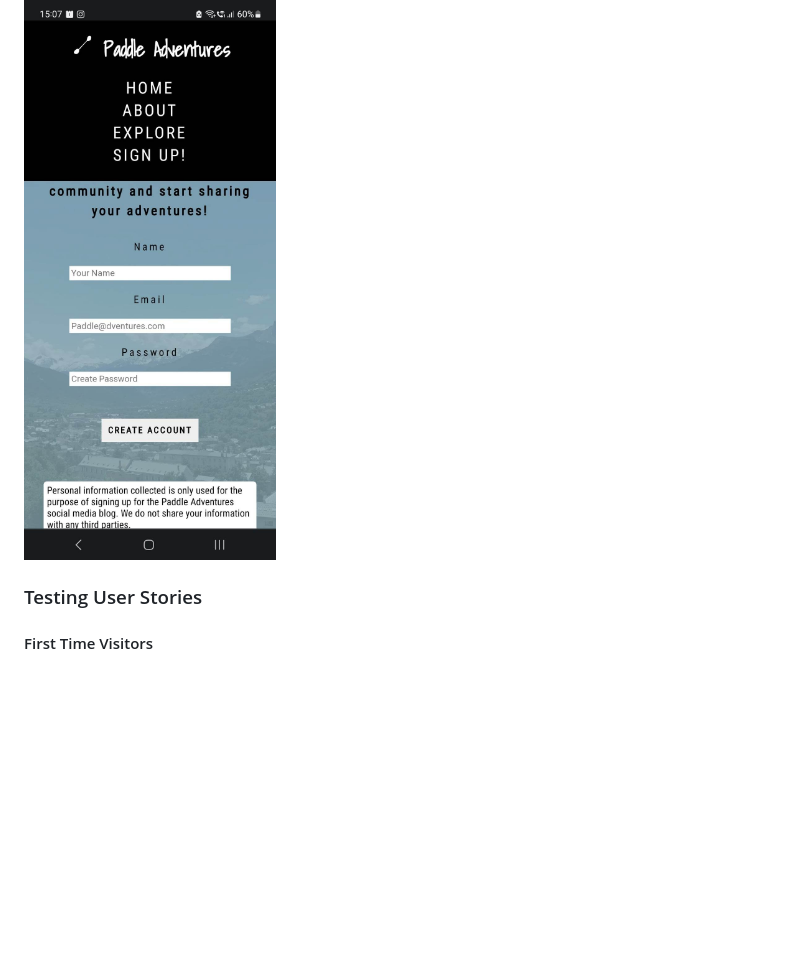
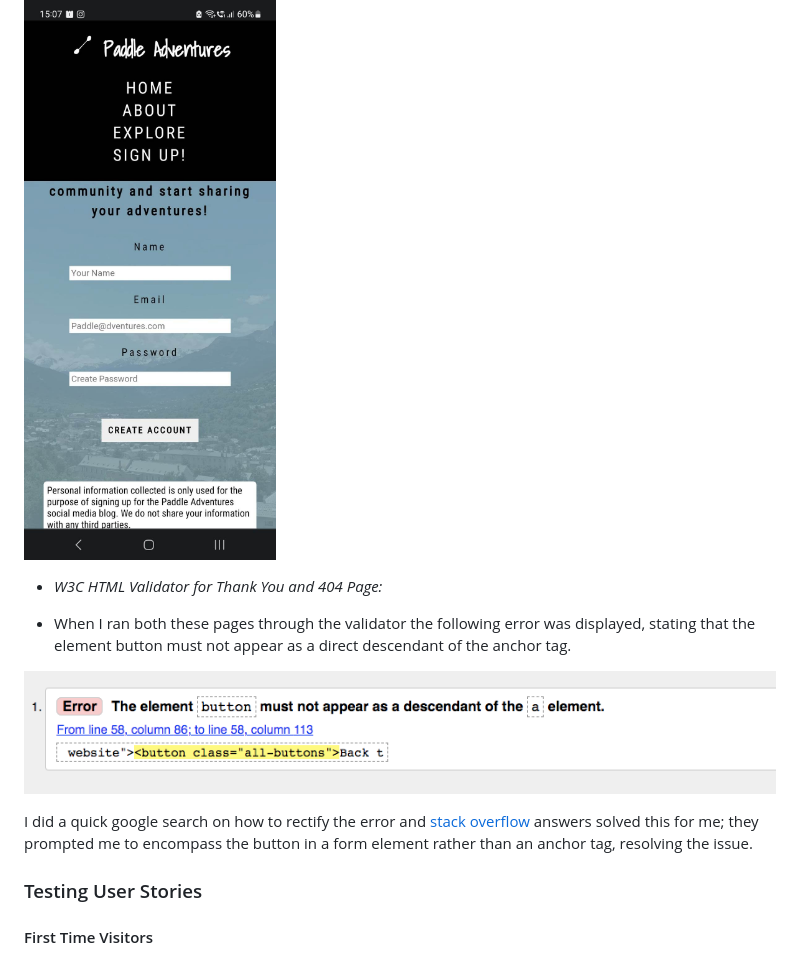
Before and after one commit to ClaraR93/paddle-adventures, a Markdown page: README.md, the part around the change. Drawn GitHub-style; pictures changed too: docs/testing/w3c-html-validator-button.png (added); blank space fills up the shorter version.

Commit message:
Add W3C HTML validator content to solved bugs in readme.md

```diff
--- a/README.md
+++ b/README.md
@@ -367,6 +367,14 @@ I noticed that on the sign up page the text input bars extended over to the righ
 
 ![Explore Page - mobile - fixed](docs/images/form-mobile-fixed.jpg)
 
+- *W3C HTML Validator for Thank You and 404 Page:*
+
+- When I ran both these pages through the validator the following error was displayed, stating that the element button must not appear as a direct descendant of the anchor tag.
+
+![W3C HTML Validator button error](docs/testing/w3c-html-validator-button.png)
+
+I did a quick google search on how to rectify the error and [stack overflow](https://stackoverflow.com/questions/24837102/the-element-button-must-not-appear-as-a-descendant-of-the-a-element) answers solved this for me; they prompted me to encompass the button in a form element rather than an anchor tag, resolving the issue.
+
 ### Testing User Stories
 
 #### First Time Visitors
```
